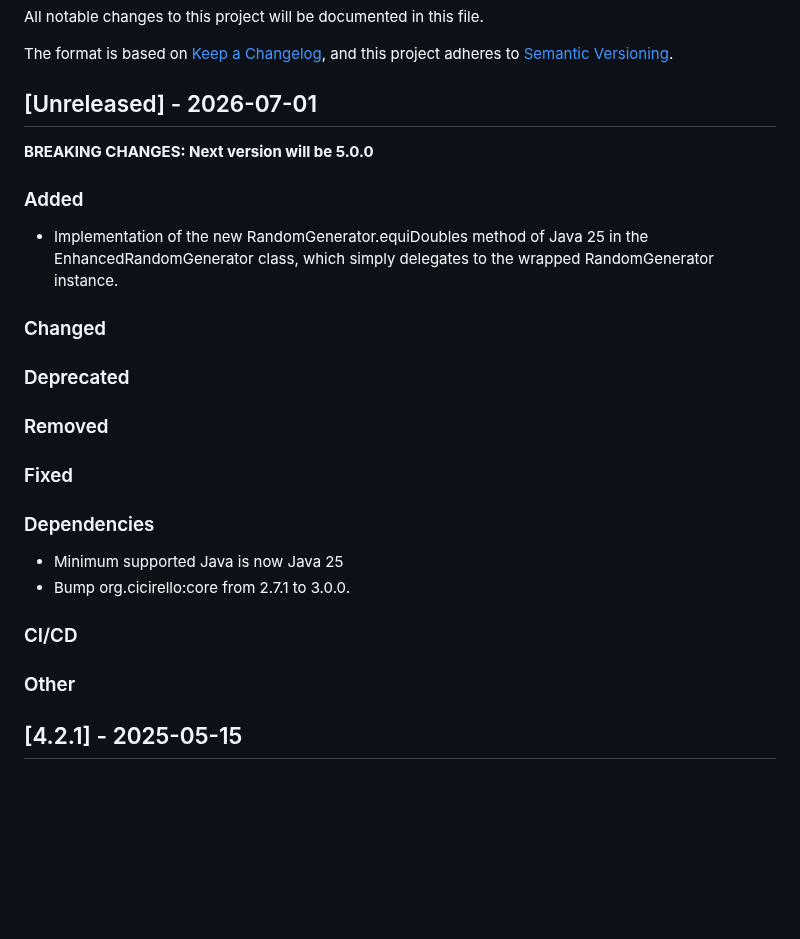
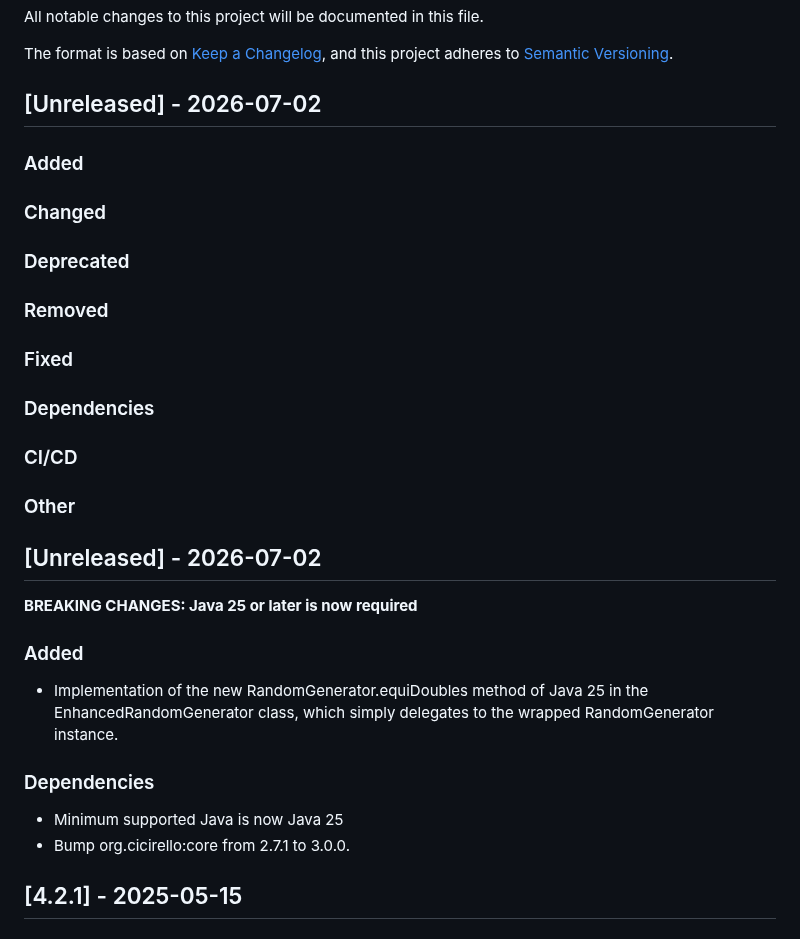
Before and after one commit to cicirello/rho-mu, a Markdown page: CHANGELOG.md, the part around the change. Drawn GitHub-style; blank space fills up the shorter version.

```diff
--- a/CHANGELOG.md
+++ b/CHANGELOG.md
@@ -4,12 +4,9 @@ All notable changes to this project will be documented in this file.
 The format is based on [Keep a Changelog](https://keepachangelog.com/en/1.0.0/),
 and this project adheres to [Semantic Versioning](https://semver.org/spec/v2.0.0.html).
 
-## [Unreleased] - 2026-07-01
-
-__BREAKING CHANGES: Next version will be 5.0.0__
+## [Unreleased] - 2026-07-02
 
 ### Added
-* Implementation of the new RandomGenerator.equiDoubles method of Java 25 in the EnhancedRandomGenerator class, which simply delegates to the wrapped RandomGenerator instance.
 
 ### Changed
 
@@ -20,12 +17,23 @@ __BREAKING CHANGES: Next version will be 5.0.0__
 ### Fixed
 
 ### Dependencies
-* Minimum supported Java is now Java 25
-* Bump org.cicirello:core from 2.7.1 to 3.0.0.
 
 ### CI/CD
 
 ### Other
+
+
+## [Unreleased] - 2026-07-02
+
+__BREAKING CHANGES: Java 25 or later is now required__
+
+### Added
+* Implementation of the new RandomGenerator.equiDoubles method of Java 25 in the EnhancedRandomGenerator class, which simply delegates to the wrapped RandomGenerator instance.
+
+### Dependencies
+* Minimum supported Java is now Java 25
+* Bump org.cicirello:core from 2.7.1 to 3.0.0.
+
 
 
 ## [4.2.1] - 2025-05-15
```
